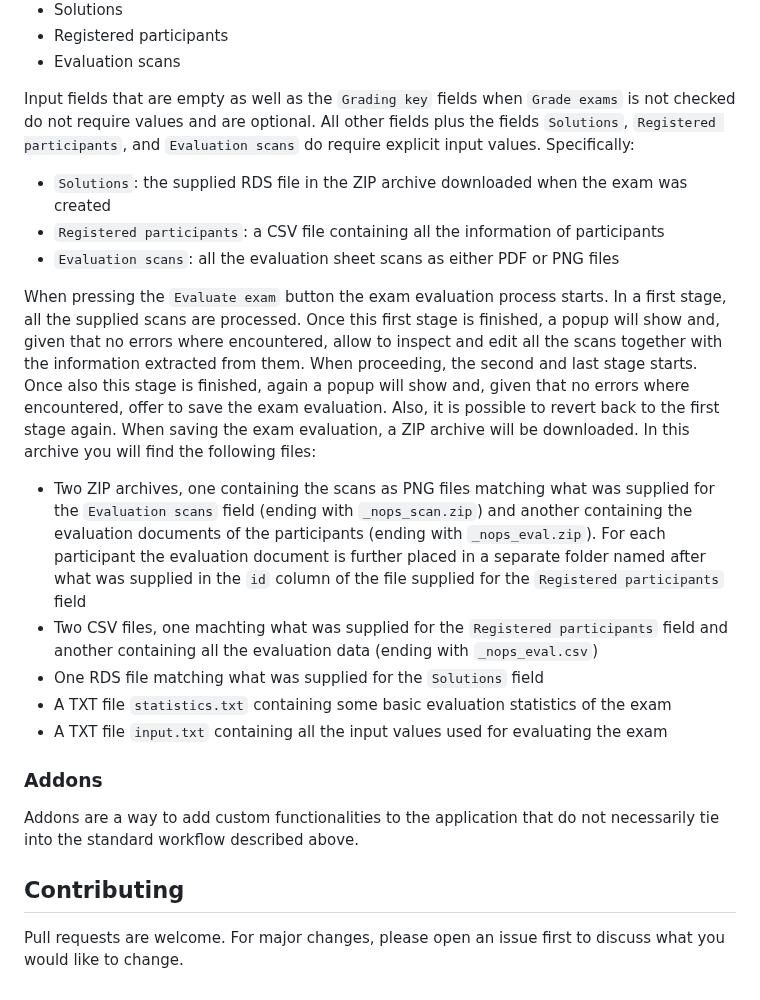
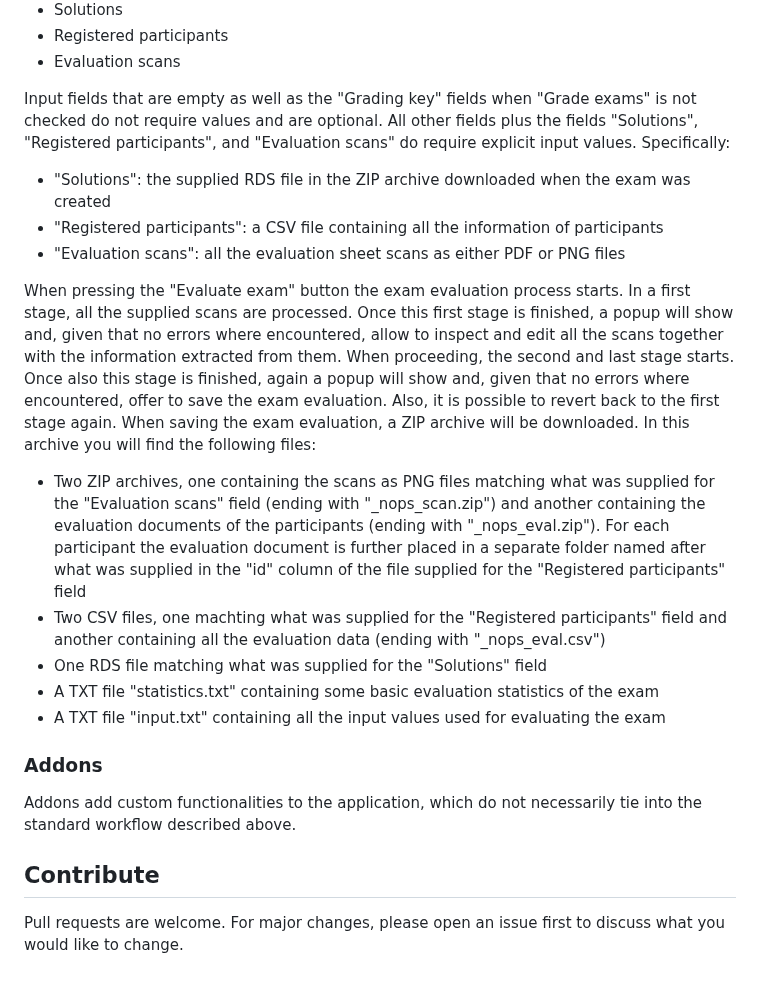
Before and after one commit to guesswho1234/Rex, a Markdown page: README.md, the part around one of its changes. GitHub-like rendering.

```diff
--- a/README.md
+++ b/README.md
@@ -166,23 +151,23 @@ To evaluate exams, navigate to the `EXAM` tab and further to `Evaluate exam`. Th
 - Registered participants
 - Evaluation scans
 
-Input fields that are empty as well as the `Grading key` fields when `Grade exams` is not checked do not require values and are optional. All other fields plus the fields `Solutions`, `Registered participants`, and `Evaluation scans` do require explicit input values. Specifically:
-- `Solutions`: the supplied RDS file in the ZIP archive downloaded when the exam was created
-- `Registered participants`: a CSV file containing all the information of participants
-- `Evaluation scans`: all the evaluation sheet scans as either PDF or PNG files
+Input fields that are empty as well as the "Grading key" fields when "Grade exams" is not checked do not require values and are optional. All other fields plus the fields "Solutions", "Registered participants", and "Evaluation scans" do require explicit input values. Specifically:
+- "Solutions": the supplied RDS file in the ZIP archive downloaded when the exam was created
+- "Registered participants": a CSV file containing all the information of participants
+- "Evaluation scans": all the evaluation sheet scans as either PDF or PNG files
 
-When pressing the `Evaluate exam` button the exam evaluation process starts. In a first stage, all the supplied scans are processed. Once this first stage is finished, a popup will show and, given that no errors where encountered, allow to inspect and edit all the scans together with the information extracted from them. When proceeding, the second and last stage starts. Once also this stage is finished, again a popup will show and, given that no errors where encountered, offer to save the exam evaluation. Also, it is possible to revert back to the first stage again. When saving the exam evaluation, a ZIP archive will be downloaded. In this archive you will find the following files:
-- Two ZIP archives, one containing the scans as PNG files matching what was supplied for the `Evaluation scans` field (ending with `_nops_scan.zip`) and another containing the evaluation documents of the participants (ending with `_nops_eval.zip`). For each participant the evaluation document is further placed in a separate folder named after what was supplied in the `id` column of the file supplied for the `Registered participants` field
-- Two CSV files, one machting what was supplied for the `Registered participants` field and another containing all the evaluation data (ending with `_nops_eval.csv`)
-- One RDS file matching what was supplied for the `Solutions` field
-- A TXT file `statistics.txt` containing some basic evaluation statistics of the exam
-- A TXT file `input.txt` containing all the input values used for evaluating the exam
+When pressing the "Evaluate exam" button the exam evaluation process starts. In a first stage, all the supplied scans are processed. Once this first stage is finished, a popup will show and, given that no errors where encountered, allow to inspect and edit all the scans together with the information extracted from them. When proceeding, the second and last stage starts. Once also this stage is finished, again a popup will show and, given that no errors where encountered, offer to save the exam evaluation. Also, it is possible to revert back to the first stage again. When saving the exam evaluation, a ZIP archive will be downloaded. In this archive you will find the following files:
+- Two ZIP archives, one containing the scans as PNG files matching what was supplied for the "Evaluation scans" field (ending with "_nops_scan.zip") and another containing the evaluation documents of the participants (ending with "_nops_eval.zip"). For each participant the evaluation document is further placed in a separate folder named after what was supplied in the "id" column of the file supplied for the "Registered participants" field
+- Two CSV files, one machting what was supplied for the "Registered participants" field and another containing all the evaluation data (ending with "_nops_eval.csv")
+- One RDS file matching what was supplied for the "Solutions" field
+- A TXT file "statistics.txt" containing some basic evaluation statistics of the exam
+- A TXT file "input.txt" containing all the input values used for evaluating the exam
 
 ### Addons
 
-Addons are a way to add custom functionalities to the application that do not necessarily tie into the standard workflow described above.
+Addons add custom functionalities to the application, which do not necessarily tie into the standard workflow described above.
 
-## Contributing
+## Contribute
 
 Pull requests are welcome. For major changes, please open an issue first to discuss what
 you would like to change.
```
Also changed, not shown: other parts of README.md (+27 -42 lines).
